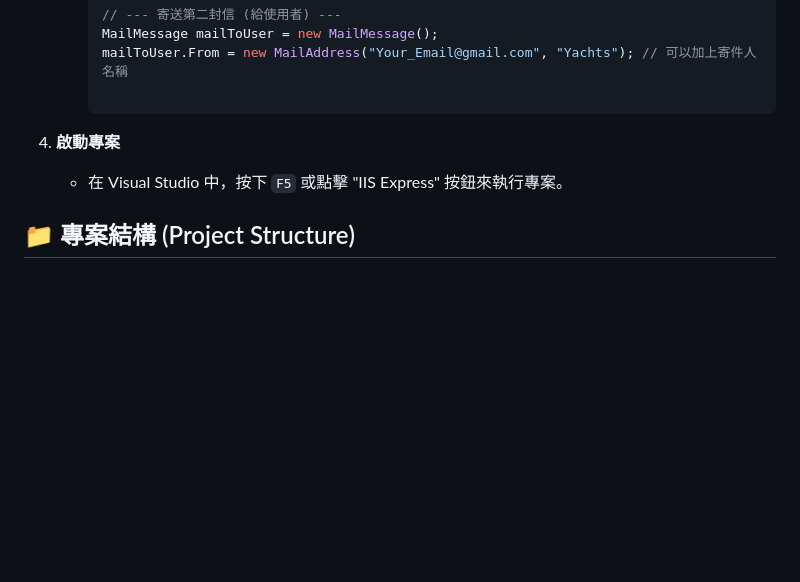
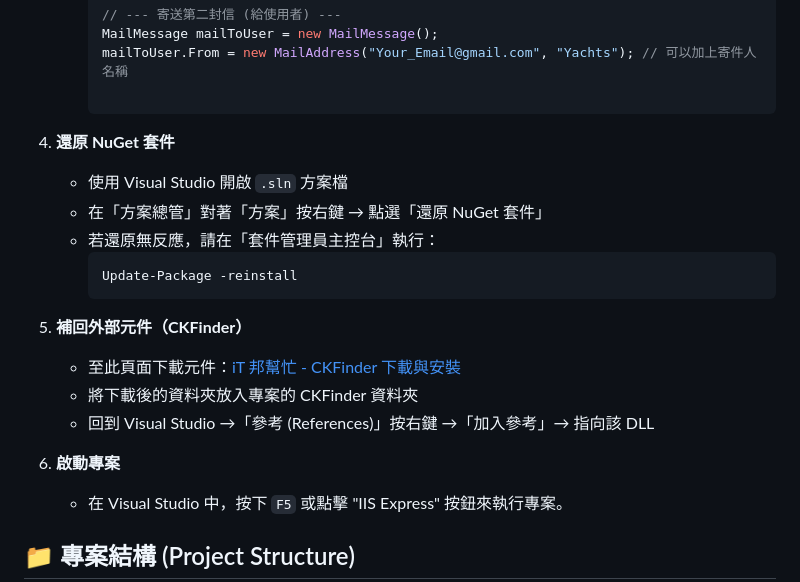
Before and after one commit to kc34522/YachtWebsite, a Markdown page: README.md, the part around the change. GitHub-like rendering; blank space fills up the shorter version.

````diff
--- a/README.md
+++ b/README.md
@@ -74,8 +74,20 @@
       mailToUser.From = new MailAddress("Your_Email@gmail.com", "Yachts"); // 可以加上寄件人名稱
 
       ```
+4.  **還原 NuGet 套件**
+    - 使用 Visual Studio 開啟 `.sln` 方案檔
+    - 在「方案總管」對著「方案」按右鍵 → 點選「還原 NuGet 套件」
+    - 若還原無反應，請在「套件管理員主控台」執行：
+        ```powershell
+        Update-Package -reinstall
+        ```
 
-4.  **啟動專案**
+5.  **補回外部元件（CKFinder）**
+    - 至此頁面下載元件：[iT 邦幫忙 - CKFinder 下載與安裝](https://ithelp.ithome.com.tw/m/articles/10271582)
+    - 將下載後的資料夾放入專案的 CKFinder 資料夾
+    - 回到 Visual Studio →「參考 (References)」按右鍵 →「加入參考」→ 指向該 DLL
+
+6.  **啟動專案**
     - 在 Visual Studio 中，按下 `F5` 或點擊 "IIS Express" 按鈕來執行專案。
 
 
````
